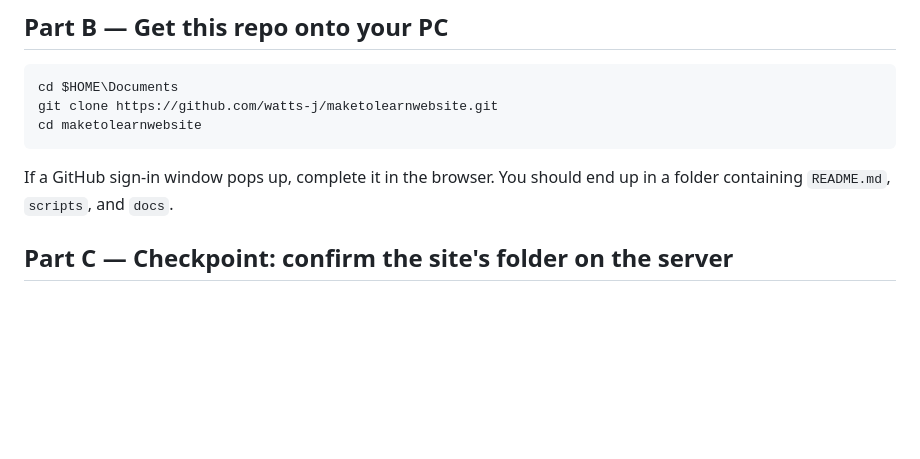
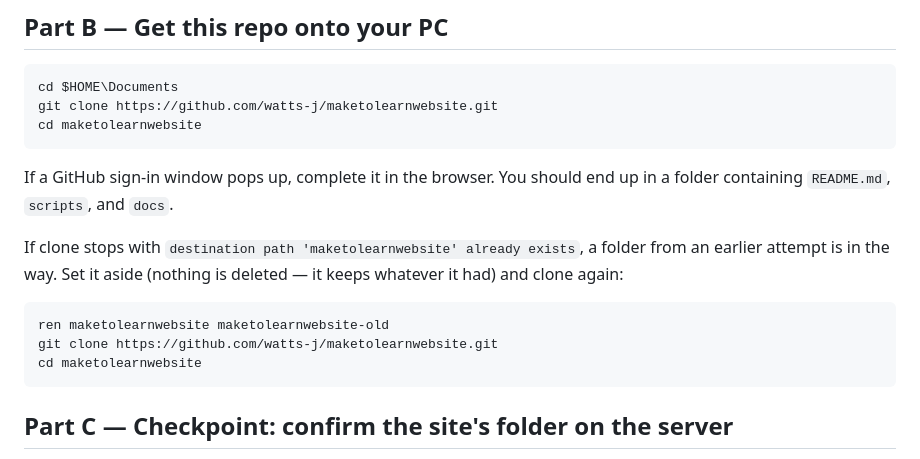
Before and after one commit to watts-j/maketolearnwebsite, a Markdown page: docs/WINDOWS-WALKTHROUGH.md, the part around the change. Rendered like a GitHub page; blank space fills up the shorter version.

Commit message:
Handle pre-existing clone folder in Part B
Real-world failure: git clone stops with "destination path already
exists" when a folder from an earlier attempt is present. Document the
rename-and-reclone fix.

Co-Authored-By: Claude Fable 5 <noreply@anthropic.com>
Claude-Session: https://claude.ai/code/session_016eEZM2zmMEiZVjqxBn2QnJ

````diff
--- a/docs/WINDOWS-WALKTHROUGH.md
+++ b/docs/WINDOWS-WALKTHROUGH.md
@@ -114,6 +114,16 @@ cd maketolearnwebsite
 If a GitHub sign-in window pops up, complete it in the browser. You should end up in a folder
 containing `README.md`, `scripts`, and `docs`.
 
+If clone stops with `destination path 'maketolearnwebsite' already exists`, a folder from an
+earlier attempt is in the way. Set it aside (nothing is deleted — it keeps whatever it had) and
+clone again:
+
+```powershell
+ren maketolearnwebsite maketolearnwebsite-old
+git clone https://github.com/watts-j/maketolearnwebsite.git
+cd maketolearnwebsite
+```
+
 ## Part C — Checkpoint: confirm the site's folder on the server
 
 First check your prompt. It should start with `PS C:\` (your PC). If it ends with
````
